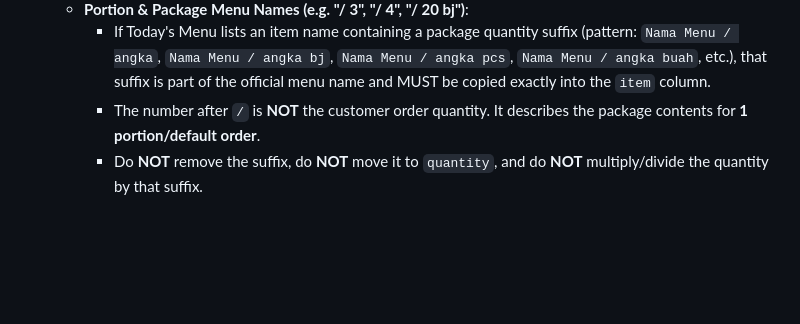
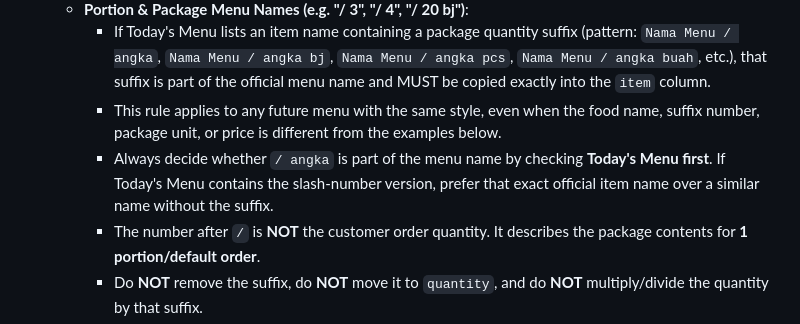
Before and after one commit to notslimboy/Shanti-Catering-Cashier-Apps, a Markdown page: instruksi_ai_parser.md, the part around the change. Rendered like a GitHub page; blank space fills up the shorter version.

Commit message:
Clarify package suffix parser rule

```diff
--- a/instruksi_ai_parser.md
+++ b/instruksi_ai_parser.md
@@ -53,6 +53,8 @@ customer,chatDate,payment,ongkir,item,quantity,note
      - If Today's Menu contains: `Soto`, and the chat says "soto ayam" or "soto", you must output: `Soto`.
    - **Portion & Package Menu Names (e.g. "/ 3", "/ 4", "/ 20 bj")**:
      - If Today's Menu lists an item name containing a package quantity suffix (pattern: `Nama Menu / angka`, `Nama Menu / angka bj`, `Nama Menu / angka pcs`, `Nama Menu / angka buah`, etc.), that suffix is part of the official menu name and MUST be copied exactly into the `item` column.
+     - This rule applies to any future menu with the same style, even when the food name, suffix number, package unit, or price is different from the examples below.
+     - Always decide whether `/ angka` is part of the menu name by checking **Today's Menu first**. If Today's Menu contains the slash-number version, prefer that exact official item name over a similar name without the suffix.
      - The number after `/` is **NOT** the customer order quantity. It describes the package contents for **1 portion/default order**.
      - Do **NOT** remove the suffix, do **NOT** move it to `quantity`, and do **NOT** multiply/divide the quantity by that suffix.
      - Menu price text such as `Rp30.000`, `Rp20.000`, or `Rp10.000` is only the menu price and must NOT be included in the `item` column.
```
